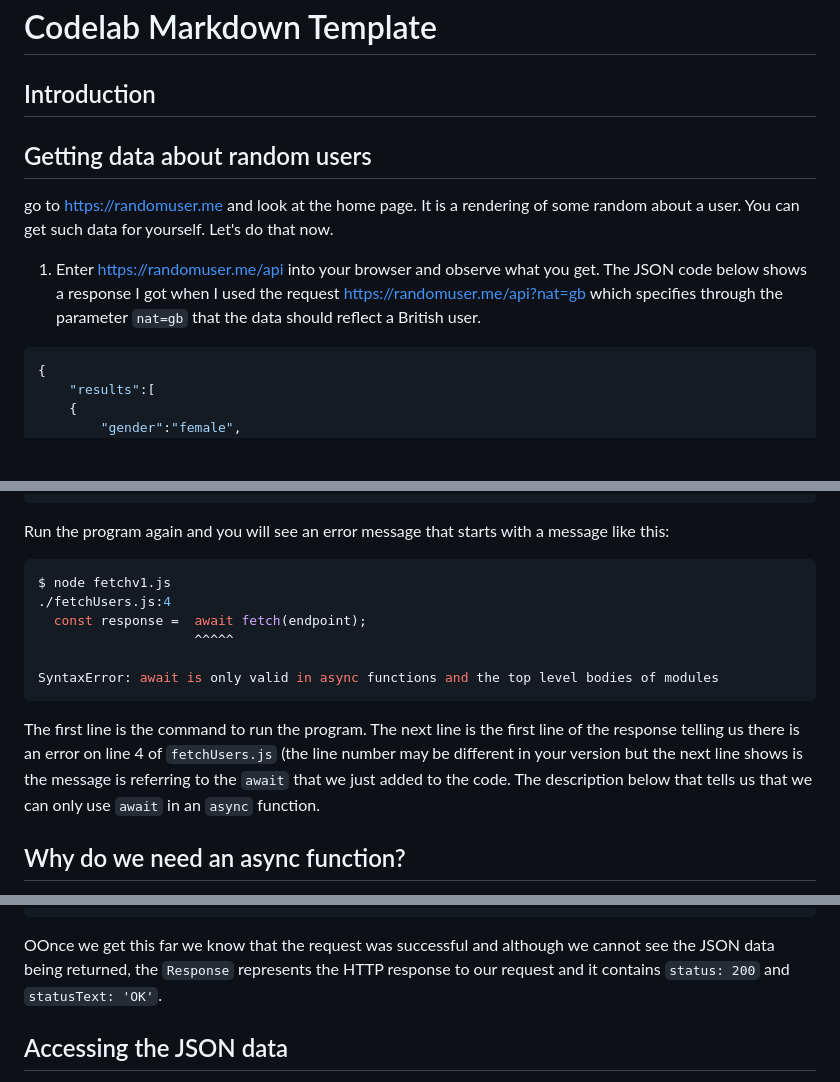
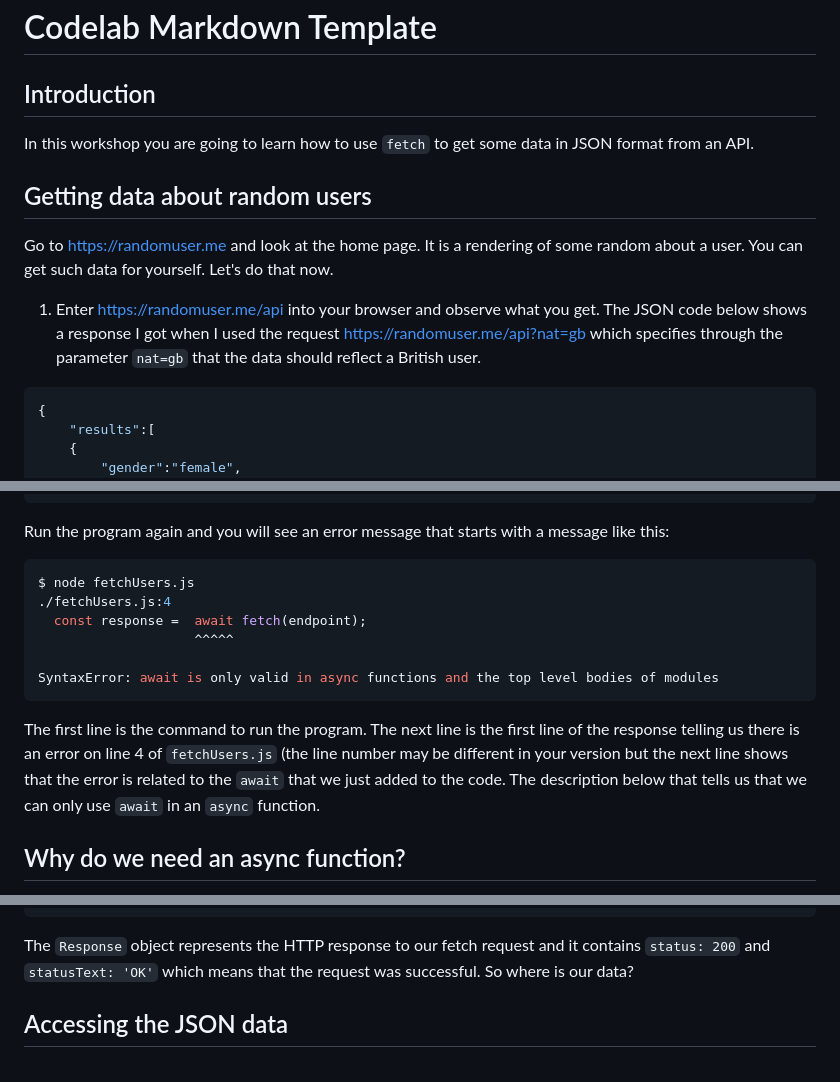
Before and after one commit to beaumoaj/fetchTutorial, a Markdown page: workshop.md, 3 parts joined by grey strips. GitHub-like rendering; blank space fills up the shorter version.

````diff
--- a/workshop.md
+++ b/workshop.md
@@ -10,11 +10,14 @@ Feedback Link: ajbeaumont.tb@gmail.com
 
 ## Introduction
 
+In this workshop you are going to learn how to use `fetch` to get some data in JSON format from an API.
+
 ## Getting data about random users
 
-go to [https://randomuser.me]([https://randomuser.me) and look at the home page.  It is a rendering of some random about a user.  You can get such data for yourself.  Let's do that now.
+Go to [https://randomuser.me]([https://randomuser.me) and look at the home page.  It is a rendering of some random about a user.  You can get such data for yourself.  Let's do that now.
 
 1. Enter [https://randomuser.me/api]([https://randomuser.me/api) into your browser and observe what you get.  The JSON code below shows a response I got when I used the request [https://randomuser.me/api?nat=gb](https://randomuser.me/api?nat=gb) which specifies through the parameter `nat=gb` that the data should reflect a British user.
+
 ```javascript
 {
     "results":[
@@ -123,7 +132,7 @@ const fetchUsers = () => {
 
 Run the program again and you will see an error message that starts with a message like this:
 ```console
-$ node fetchv1.js
+$ node fetchUsers.js
 ./fetchUsers.js:4
   const response =  await fetch(endpoint);
                     ^^^^^
@@ -131,7 +140,7 @@ $ node fetchv1.js
 SyntaxError: await is only valid in async functions and the top level bodies of modules
 ```
 
-The first line is the command to run the program.  The next line is the first line of the response telling us there is an error on line 4 of `fetchUsers.js` (the line number may be different in your version but the next line shows is the message is referring to the `await` that we just added to the code.  The description below that tells us that we can only use `await` in an `async` function.
+The first line is the command to run the program.  The next line is the first line of the response telling us there is an error on line 4 of `fetchUsers.js` (the line number may be different in your version but the next line shows that the error is related to the `await` that we just added to the code.  The description below that tells us that we can only use `await` in an `async` function.
 
 ## Why do we need an async function?
 
@@ -177,7 +186,7 @@ Response {
 }
 ```
 
-OOnce we get this far we know that the request was successful and although we cannot see the JSON data being returned, the `Response` represents the HTTP response to our request and it contains `status: 200` and `statusText: 'OK'`.
+The `Response` object represents the HTTP response to our fetch request and it contains `status: 200` and `statusText: 'OK'` which means that the request was successful.  So where is our data?
 
 ## Accessing the JSON data
 
````
Also changed, not shown: other parts of workshop.md (+44 -25 lines).
